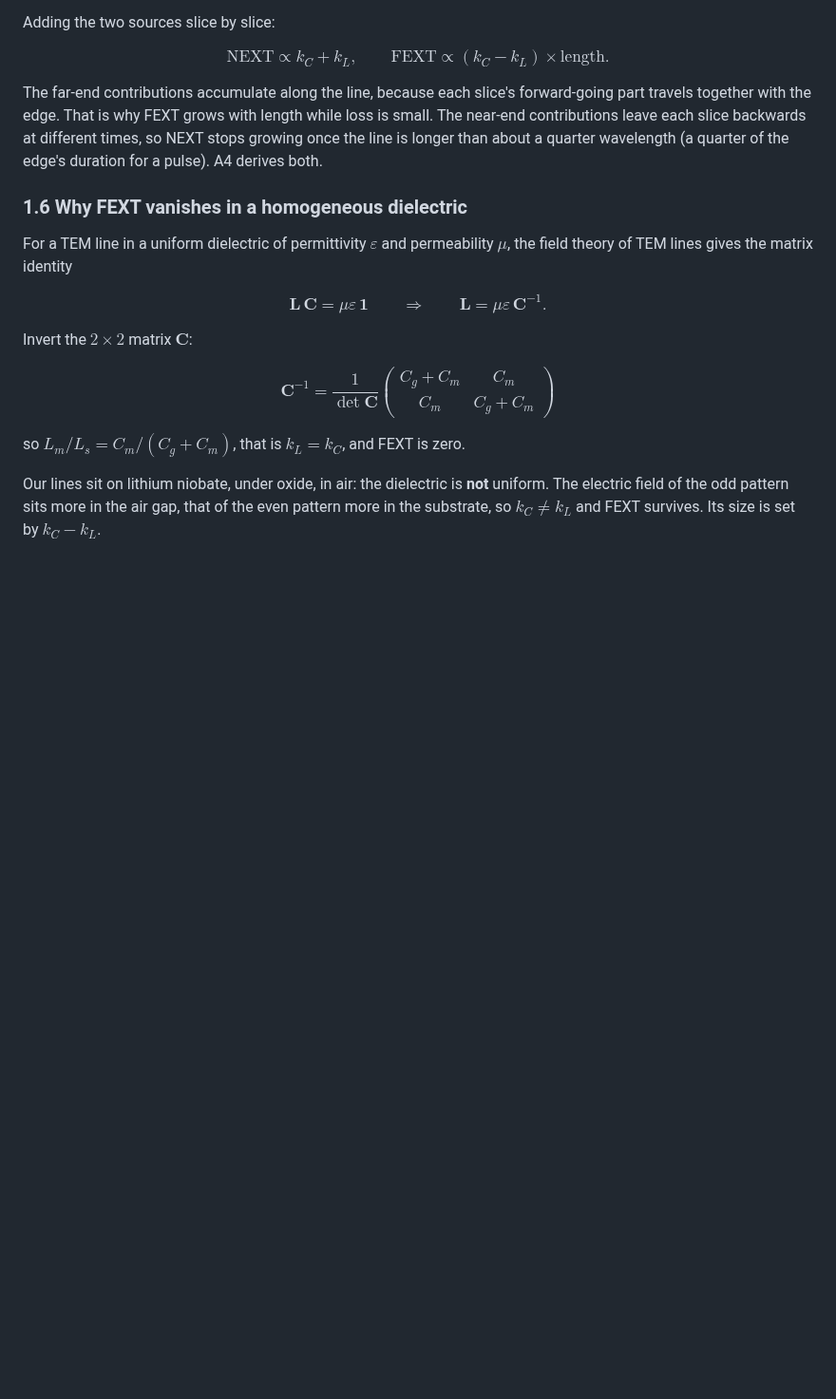
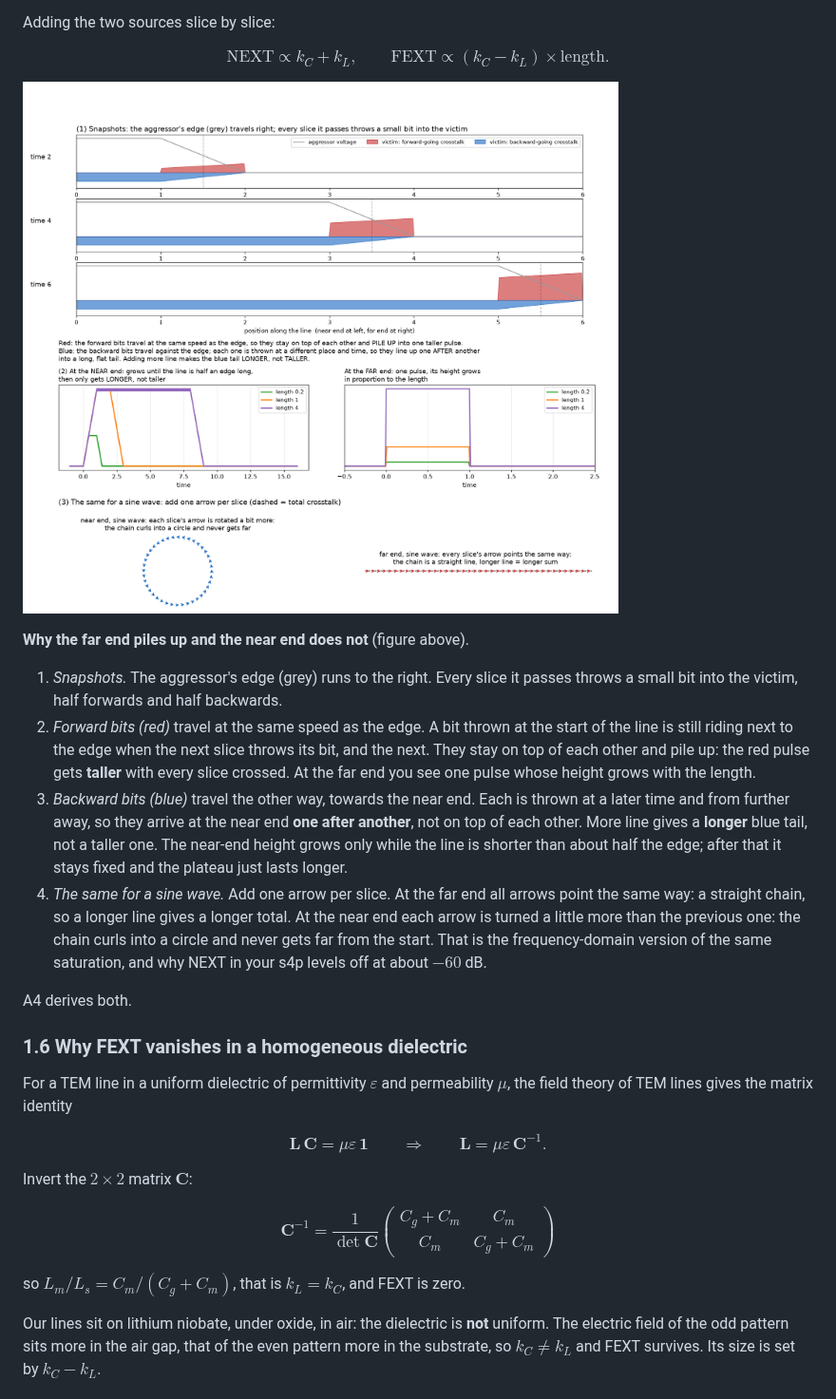
Before and after one commit to andreimuresian/claude, a Markdown page: docs/coupled_lines_A1_A2.md, the part around the change. Shown at 95% size. Drawn GitHub-style; pictures changed too: docs/coupled/accumulate.png (added); blank space fills up the shorter version.

Commit message:
A1-A2 note: illustrated explanation of FEXT accumulation and NEXT saturation
Co-Authored-By: Claude Opus 5.5 <noreply@anthropic.com>
Claude-Session: https://claude.ai/code/session_01PF7RKNjFsSkyjm1syGCUrV

```diff
--- a/docs/coupled_lines_A1_A2.md
+++ b/docs/coupled_lines_A1_A2.md
@@ -256,12 +256,32 @@ $$
 \text{NEXT} \propto k_C + k_L, \qquad \text{FEXT} \propto (k_C - k_L)\times\text{length}.
 $$
 
-The far-end contributions accumulate along the line, because each slice's
-forward-going part travels together with the edge. That is why FEXT grows with
-length while loss is small. The near-end contributions leave each slice
-backwards at different times, so NEXT stops growing once the line is longer
-than about a quarter wavelength (a quarter of the edge's duration for a
-pulse). A4 derives both.
+![Why FEXT accumulates and NEXT saturates](coupled/accumulate.png)
+
+**Why the far end piles up and the near end does not** (figure above).
+
+1. *Snapshots.* The aggressor's edge (grey) runs to the right. Every slice it
+   passes throws a small bit into the victim, half forwards and half
+   backwards.
+2. *Forward bits (red)* travel at the same speed as the edge. A bit thrown at
+   the start of the line is still riding next to the edge when the next slice
+   throws its bit, and the next. They stay on top of each other and pile up:
+   the red pulse gets **taller** with every slice crossed. At the far end you
+   see one pulse whose height grows with the length.
+3. *Backward bits (blue)* travel the other way, towards the near end. Each is
+   thrown at a later time and from further away, so they arrive at the near
+   end **one after another**, not on top of each other. More line gives a
+   **longer** blue tail, not a taller one. The near-end height grows only
+   while the line is shorter than about half the edge; after that it stays
+   fixed and the plateau just lasts longer.
+4. *The same for a sine wave.* Add one arrow per slice. At the far end all
+   arrows point the same way: a straight chain, so a longer line gives a
+   longer total. At the near end each arrow is turned a little more than the
+   previous one: the chain curls into a circle and never gets far from the
+   start. That is the frequency-domain version of the same saturation, and
+   why NEXT in your s4p levels off at about $-60$ dB.
+
+A4 derives both.
 
 ### 1.6 Why FEXT vanishes in a homogeneous dielectric
 
```
Also changed, not shown: 1 other file.
